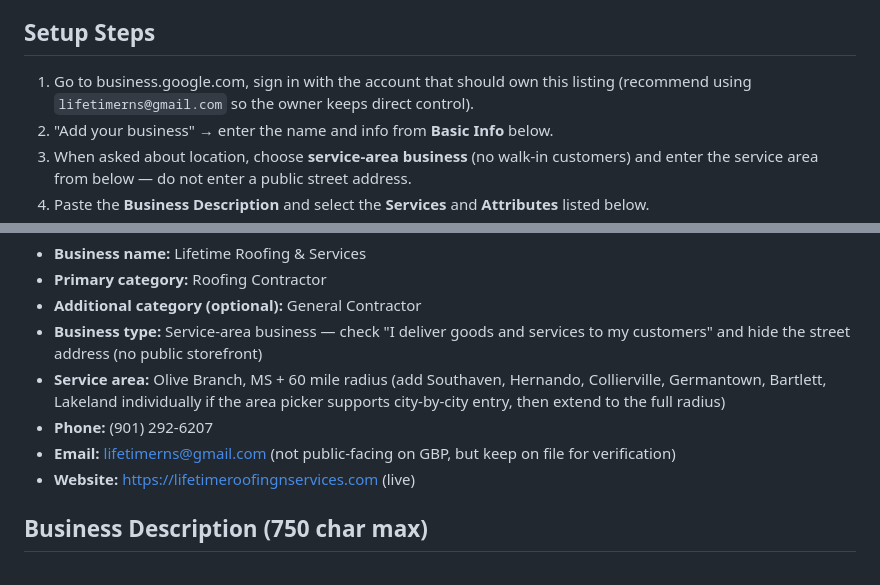
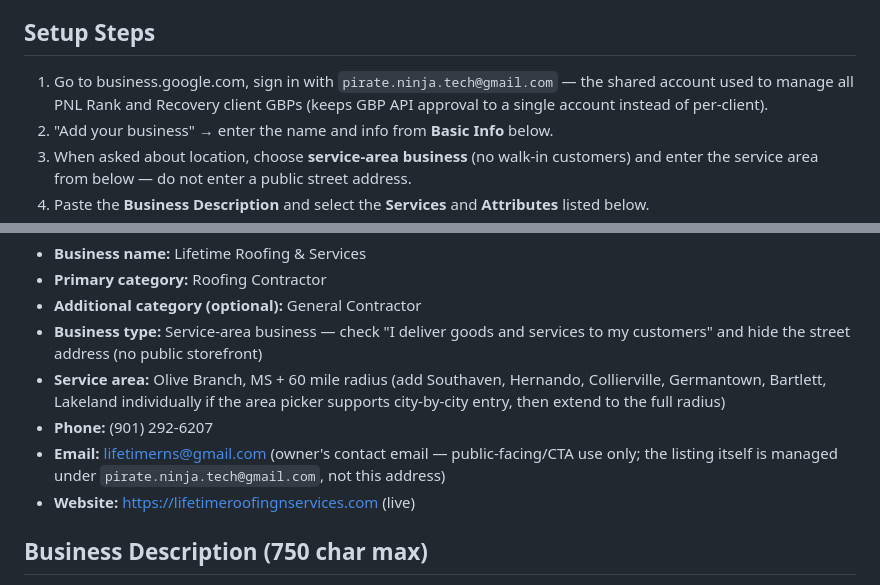
Before and after one commit to Cognameton/lifetimeroofing, a Markdown page: gbp-draft.md, 2 parts joined by grey strips. Rendered like a GitHub page.

Commit message:
Correct GBP owning account to shared pirate.ninja.tech@gmail.com

```diff
--- a/gbp-draft.md
+++ b/gbp-draft.md
@@ -3,7 +3,7 @@
 Manual setup (API approval still pending for other profiles, and GBP verification is tied to a real Google account + Google's own identity check for the business — this has to be done by you or the owner directly, not automated). Steps below, using content from this file.
 
 ## Setup Steps
-1. Go to business.google.com, sign in with the account that should own this listing (recommend using `lifetimerns@gmail.com` so the owner keeps direct control).
+1. Go to business.google.com, sign in with `pirate.ninja.tech@gmail.com` — the shared account used to manage all PNL Rank and Recovery client GBPs (keeps GBP API approval to a single account instead of per-client).
 2. "Add your business" → enter the name and info from **Basic Info** below.
 3. When asked about location, choose **service-area business** (no walk-in customers) and enter the service area from below — do not enter a public street address.
 4. Paste the **Business Description** and select the **Services** and **Attributes** listed below.
@@ -18,7 +18,7 @@ Manual setup (API approval still pending for other profiles, and GBP verificatio
 - **Business type:** Service-area business — check "I deliver goods and services to my customers" and hide the street address (no public storefront)
 - **Service area:** Olive Branch, MS + 60 mile radius (add Southaven, Hernando, Collierville, Germantown, Bartlett, Lakeland individually if the area picker supports city-by-city entry, then extend to the full radius)
 - **Phone:** (901) 292-6207
-- **Email:** lifetimerns@gmail.com (not public-facing on GBP, but keep on file for verification)
+- **Email:** lifetimerns@gmail.com (owner's contact email — public-facing/CTA use only; the listing itself is managed under `pirate.ninja.tech@gmail.com`, not this address)
 - **Website:** https://lifetimeroofingnservices.com (live)
 
 ## Business Description (750 char max)
```
